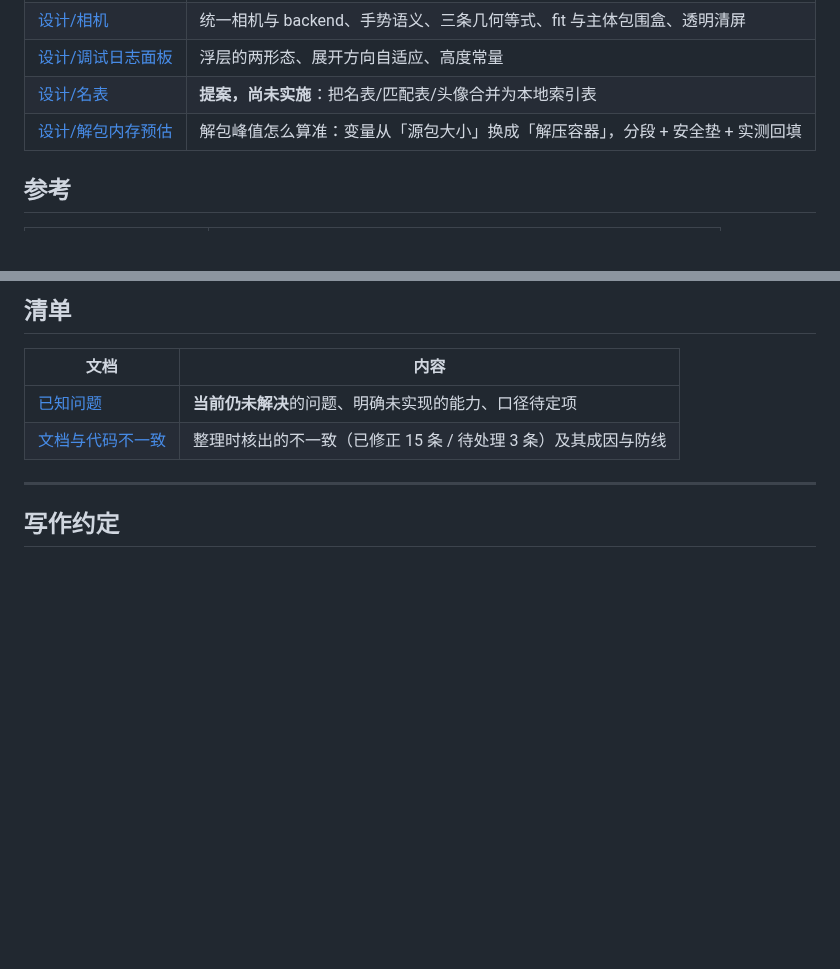
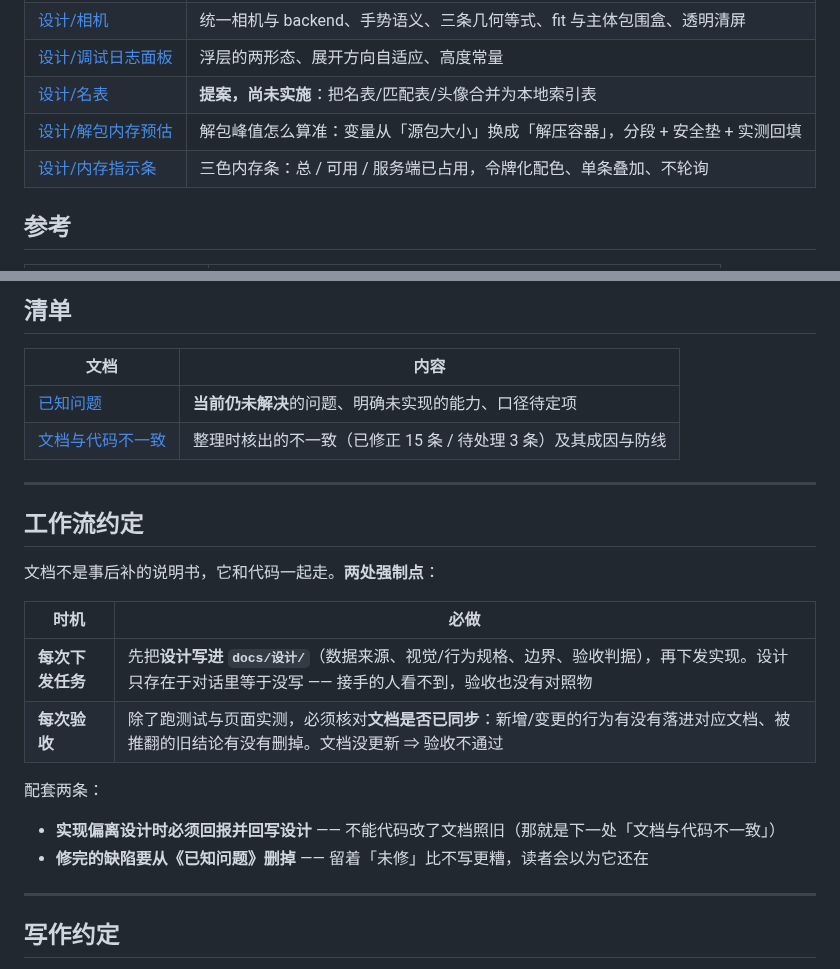
Before and after one commit to EIGHTfs/ModelStage, a Markdown page: docs/README.md, 2 parts joined by grey strips. GitHub-like rendering; blank space fills up the shorter version.

```diff
--- a/docs/README.md
+++ b/docs/README.md
@@ -48,6 +48,7 @@
 | [设计/调试日志面板](设计/调试日志面板.md) | 浮层的两形态、展开方向自适应、高度常量 |
 | [设计/名表](设计/名表.md) | **提案，尚未实施**：把名表/匹配表/头像合并为本地索引表 |
 | [设计/解包内存预估](设计/解包内存预估.md) | 解包峰值怎么算准：变量从「源包大小」换成「解压容器」，分段 + 安全垫 + 实测回填 |
+| [设计/内存指示条](设计/内存指示条.md) | 三色内存条：总 / 可用 / 服务端已占用，令牌化配色、单条叠加、不轮询 |
 
 ## 参考
 
@@ -64,6 +65,22 @@
 |---|---|
 | [已知问题](已知问题.md) | **当前仍未解决**的问题、明确未实现的能力、口径待定项 |
 | [文档与代码不一致](文档与代码不一致.md) | 整理时核出的不一致（已修正 15 条 / 待处理 3 条）及其成因与防线 |
+
+---
+
+## 工作流约定
+
+文档不是事后补的说明书，它和代码一起走。**两处强制点**：
+
+| 时机 | 必做 |
+|---|---|
+| **每次下发任务** | 先把**设计写进 `docs/设计/`**（数据来源、视觉/行为规格、边界、验收判据），再下发实现。设计只存在于对话里等于没写 —— 接手的人看不到，验收也没有对照物 |
+| **每次验收** | 除了跑测试与页面实测，必须核对**文档是否已同步**：新增/变更的行为有没有落进对应文档、被推翻的旧结论有没有删掉。文档没更新 ⇒ 验收不通过 |
+
+配套两条：
+
+- **实现偏离设计时必须回报并回写设计** —— 不能代码改了文档照旧（那就是下一处「文档与代码不一致」）
+- **修完的缺陷要从《已知问题》删掉** —— 留着「未修」比不写更糟，读者会以为它还在
 
 ---
 
```
Also changed, not shown: docs/设计/内存指示条.md (added, +135 -0 lines).
